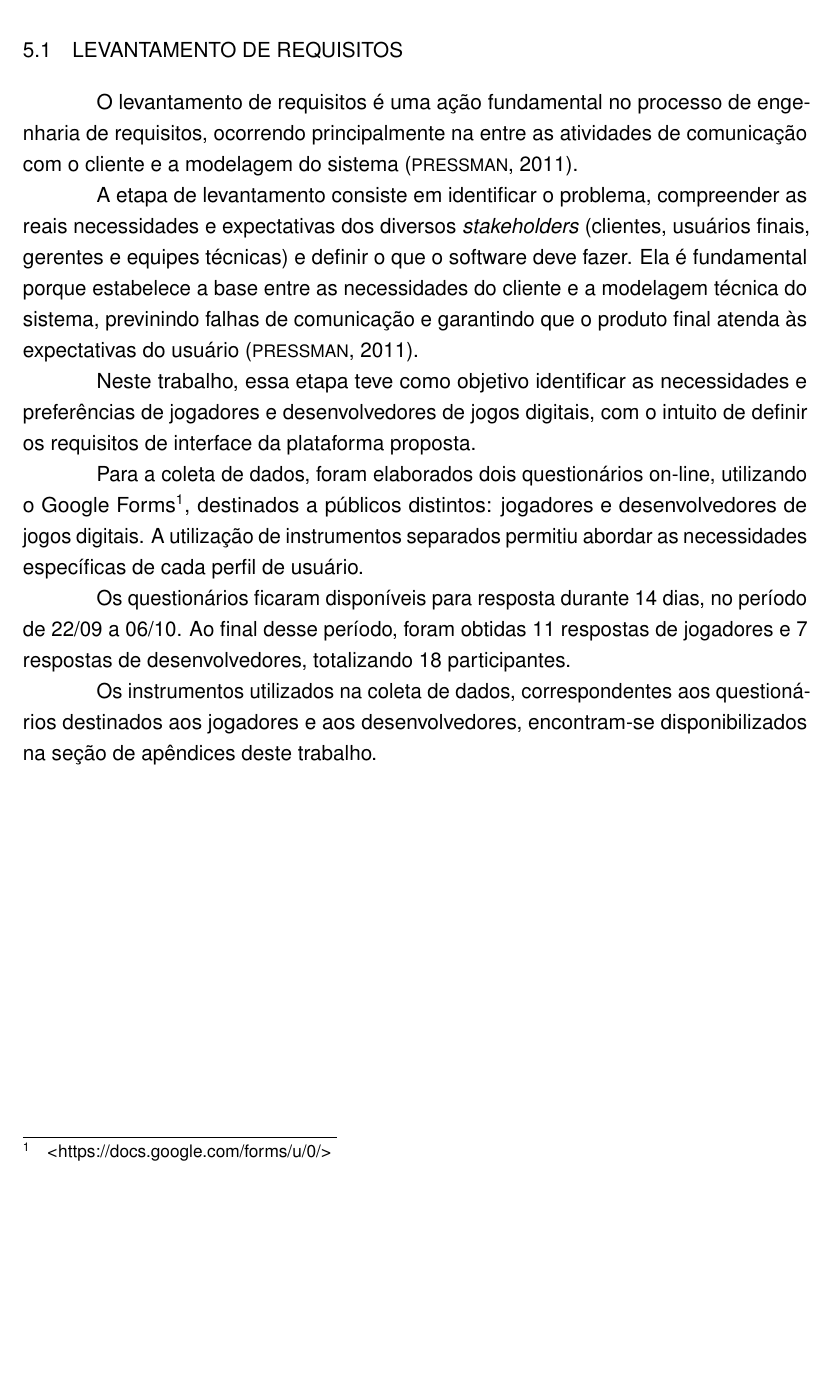
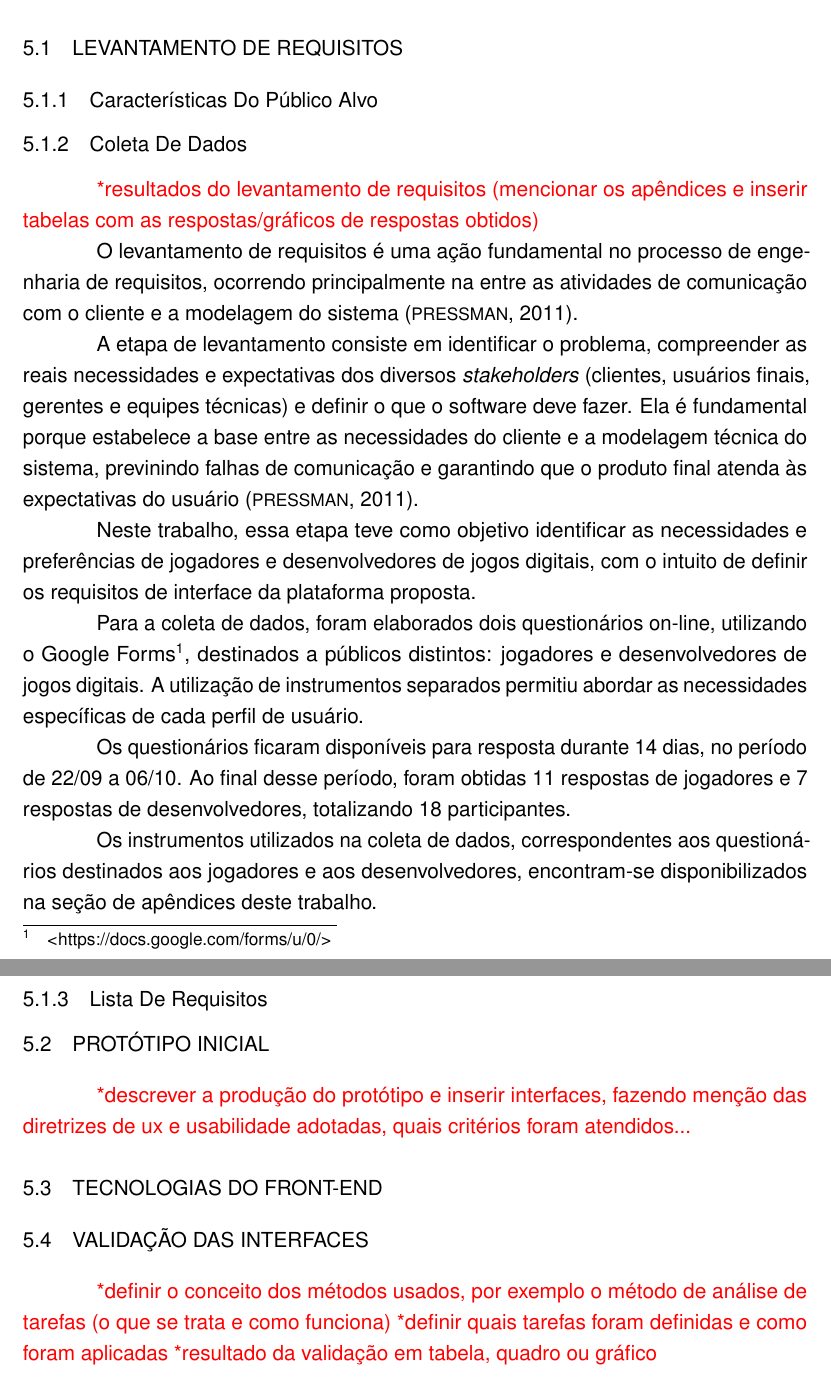
Before and after one commit to Fernanda135/TCC, a LaTeX thesis (TEMPLATE-TCC/documento.tex, which reads TEMPLATE-TCC/capitulos/conclusao.tex, TEMPLATE-TCC/capitulos/metodologia.tex): part of page 21 of 32 before the commit and two parts of pages 21 and 22 of 35 after it, the two joined at a grey line, cut so that both start at the same text, the shorter picture padded with empty space. Compiled offline with pdfLaTeX.

Commit message:
complementos

```diff
--- a/TEMPLATE-TCC/capitulos/conclusao.tex
+++ b/TEMPLATE-TCC/capitulos/conclusao.tex
@@ -1,4 +1,6 @@
 % ----------------------------------------------------------
 % Conclusão
 % ----------------------------------------------------------
-\chapter{Considerações Finais}
+\chapter{CONSIDERAÇÕES FINAIS}
+
+\textcolor{red}{*Um texto resumindo os resultados e analisando o impacto da pesquisa}
--- a/TEMPLATE-TCC/capitulos/metodologia.tex
+++ b/TEMPLATE-TCC/capitulos/metodologia.tex
@@ -3,6 +3,8 @@
 % ----------------------------------------------------------
 \chapter{METODOLOGIA}
 \label{cha:metodologia}
+
+\textcolor{red}{*antes dos outros tópicos, vc faz um textinho explicando em quê consiste sua metodologia e coloca um fluxograma com as etapas da pesquisa}
 
 % Este capítulo apresenta os procedimentos metodológicos empregados na realização da pesquisa, no desenvolvimento e na avaliação da solução implementada.
 
@@ -13,6 +15,11 @@
 
 \section{LEVANTAMENTO DE REQUISITOS} \label{sec:levantamento_requisitos}
 
+\subsection{Características Do Público Alvo}
+
+\subsection{Coleta De Dados}
+
+\textcolor{red}{*resultados do levantamento de requisitos (mencionar os apêndices e inserir tabelas com as respostas/gráficos de respostas obtidos)}
 
 
 O levantamento de requisitos é uma ação fundamental no processo de engenharia de requisitos, ocorrendo principalmente na entre as atividades de comunicação com o cliente e a modelagem do sistema \cite{pressman2011}.
@@ -27,6 +34,8 @@ Os questionários ficaram disponíveis para resposta durante 14 dias, no períod
 
 Os instrumentos utilizados na coleta de dados, correspondentes aos questionários destinados aos jogadores e aos desenvolvedores, encontram-se disponibilizados na seção de apêndices deste trabalho.
 
+
+\subsection{Lista De Requisitos}
 
 % \subsection{Requisitos funcionais}
 
@@ -221,14 +230,20 @@ Os instrumentos utilizados na coleta de dados, correspondentes aos questionário
 
 
 
-% \section{CARACTERIZAÇÃO DO PROTÓTIPO E ARQUITETURA DO SISTEMA}
-% \label{sec:arquitetura}
+\section{PROTÓTIPO INICIAL}
+\label{sec:prototipo}
 
-% \section{TECNOLOGIAS UTILIZADAS}
-% \label{sec:tecnologias}
+\textcolor{red}{*descrever a produção do protótipo e inserir interfaces, fazendo menção das diretrizes de ux e usabilidade adotadas, quais critérios foram atendidos...}
 
-% \section{DESENVOLVIMENTO E IMPLEMENTAÇÃO}
-% \label{sec:desenvolvimento}
+\section{TECNOLOGIAS DO FRONT-END}
+\label{sec:tecnologias}
+
+\section{VALIDAÇÃO DAS INTERFACES}
+\label{sec:validacao}
+
+\textcolor{red}{*definir o conceito dos métodos usados, por exemplo o método de análise de tarefas (o que se trata e como funciona)
+*definir quais tarefas foram definidas e como foram aplicadas
+*resultado da validação em tabela, quadro ou gráfico}
 
 % \section{TESTES E AVALIAÇÃO DO SISTEMA}
 % \label{sec:avaliacao}
```
Also changed, not shown: TEMPLATE-TCC/capitulos/fundamentacao-teorica.tex (+9 -4 lines), TEMPLATE-TCC/estrutura/textual.tex (+2 -2 lines), TEMPLATE-TCC/documento.pdf, 7 other files.
